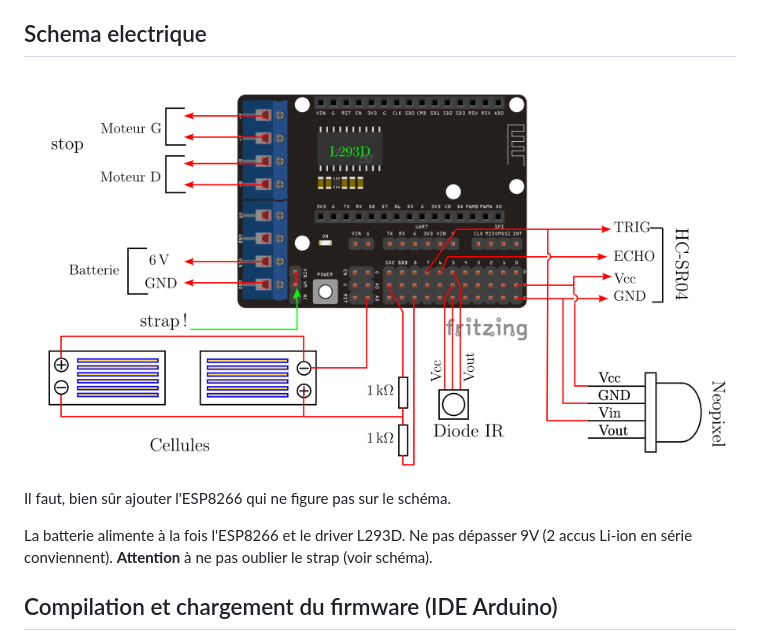
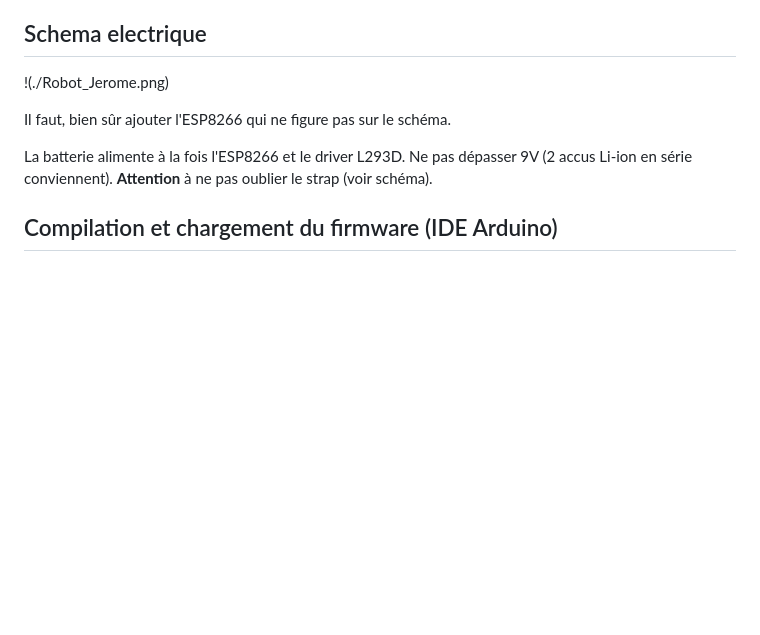
Before and after one commit to gildeb/Voitures, a Markdown page: Robot Jerome/README.md, the part around the change. Rendered like a GitHub page; blank space fills up the shorter version.

```diff
--- a/Robot Jerome/README.md
+++ b/Robot Jerome/README.md
@@ -17,7 +17,7 @@ Ce projet est une adapatation de la voiture 2 roues Anumby 2021 dans laquelle la
 - __2 résistances de 1k ou 10 k__
 
 ## Schema electrique
-![](./Robot_Jerome.png)
+!(./Robot_Jerome.png)
 
 Il faut, bien sûr ajouter l'ESP8266 qui ne figure pas sur le schéma.
 
```
